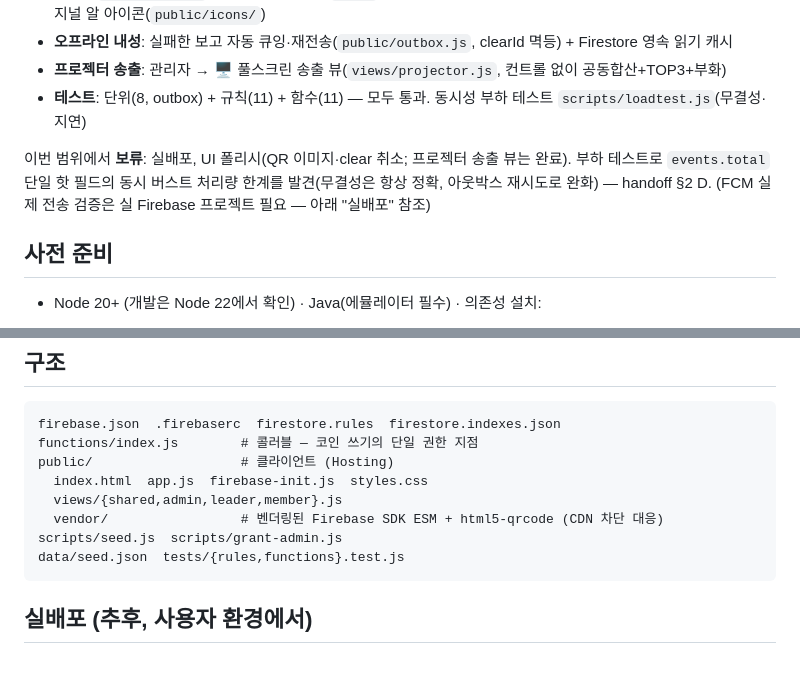
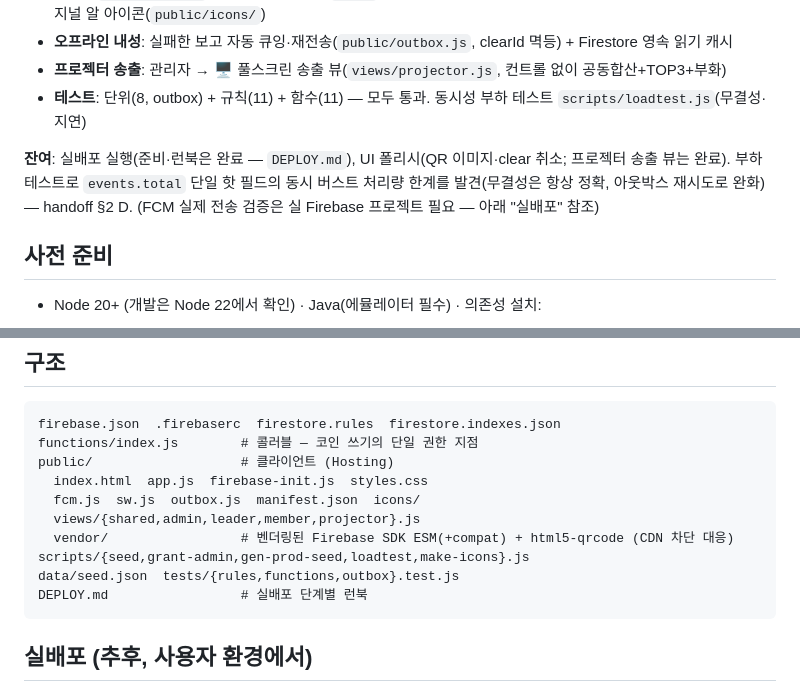
Before and after one commit to mandel-17/hatch-awake-lovey, a Markdown page: README.md, 2 parts joined by grey strips. Drawn GitHub-style; blank space fills up the shorter version.

````diff
--- a/README.md
+++ b/README.md
@@ -15,7 +15,7 @@ Mario × 에베소서 5:8-10 컨셉의 실시간 멀티기기 미션 게임. 팀
 - **프로젝터 송출**: 관리자 → 🖥 풀스크린 송출 뷰(`views/projector.js`, 컨트롤 없이 공동합산+TOP3+부화)
 - **테스트**: 단위(8, outbox) + 규칙(11) + 함수(11) — 모두 통과. 동시성 부하 테스트 `scripts/loadtest.js`(무결성·지연)
 
-이번 범위에서 **보류**: 실배포, UI 폴리시(QR 이미지·clear 취소; 프로젝터 송출 뷰는 완료). 부하 테스트로 `events.total` 단일 핫 필드의 동시 버스트 처리량 한계를 발견(무결성은 항상 정확, 아웃박스 재시도로 완화) — handoff §2 D. (FCM 실제 전송 검증은 실 Firebase 프로젝트 필요 — 아래 "실배포" 참조)
+**잔여**: 실배포 실행(준비·런북은 완료 — `DEPLOY.md`), UI 폴리시(QR 이미지·clear 취소; 프로젝터 송출 뷰는 완료). 부하 테스트로 `events.total` 단일 핫 필드의 동시 버스트 처리량 한계를 발견(무결성은 항상 정확, 아웃박스 재시도로 완화) — handoff §2 D. (FCM 실제 전송 검증은 실 Firebase 프로젝트 필요 — 아래 "실배포" 참조)
 
 ## 사전 준비
 - Node 20+ (개발은 Node 22에서 확인) · Java(에뮬레이터 필수) · 의존성 설치:
@@ -50,10 +50,12 @@ firebase.json  .firebaserc  firestore.rules  firestore.indexes.json
 functions/index.js        # 콜러블 — 코인 쓰기의 단일 권한 지점
 public/                   # 클라이언트 (Hosting)
   index.html  app.js  firebase-init.js  styles.css
-  views/{shared,admin,leader,member}.js
-  vendor/                 # 벤더링된 Firebase SDK ESM + html5-qrcode (CDN 차단 대응)
-scripts/seed.js  scripts/grant-admin.js
-data/seed.json  tests/{rules,functions}.test.js
+  fcm.js  sw.js  outbox.js  manifest.json  icons/
+  views/{shared,admin,leader,member,projector}.js
+  vendor/                 # 벤더링된 Firebase SDK ESM(+compat) + html5-qrcode (CDN 차단 대응)
+scripts/{seed,grant-admin,gen-prod-seed,loadtest,make-icons}.js
+data/seed.json  tests/{rules,functions,outbox}.test.js
+DEPLOY.md                 # 실배포 단계별 런북
 ```
 
 ## 실배포 (추후, 사용자 환경에서)
````
Also changed, not shown: handoff.md (+19 -18 lines).
